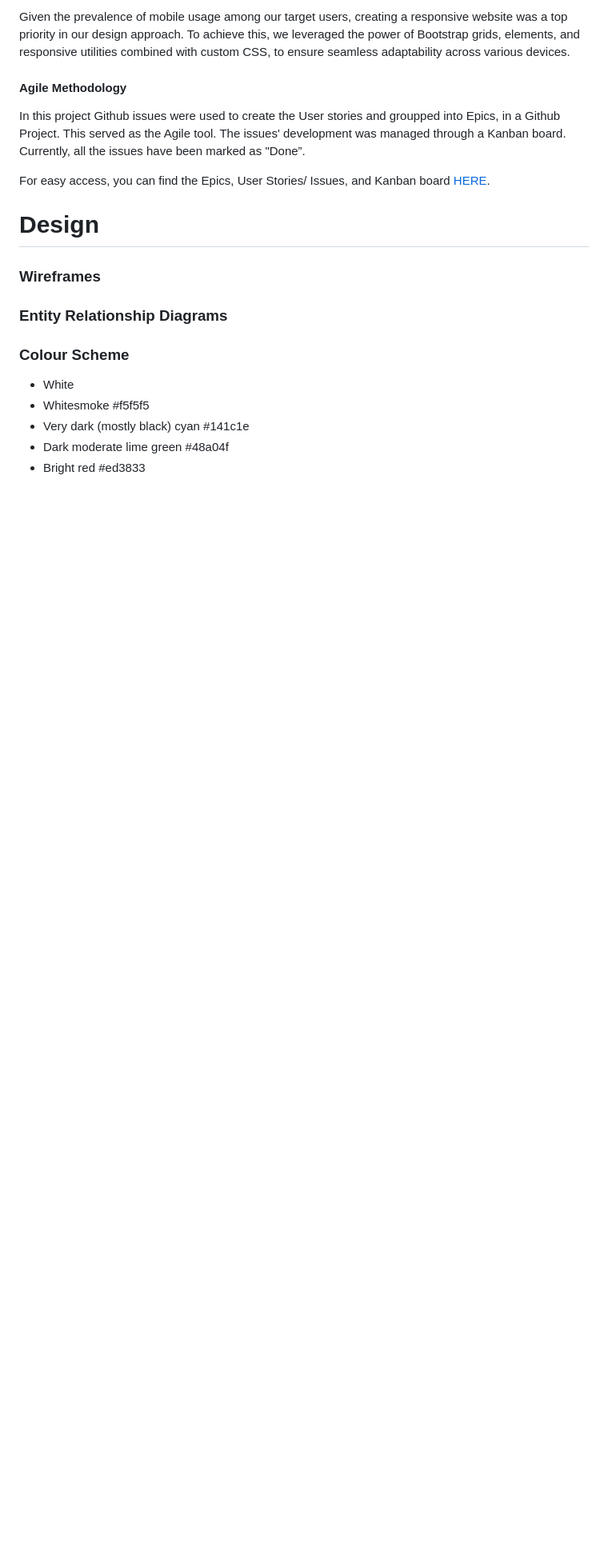
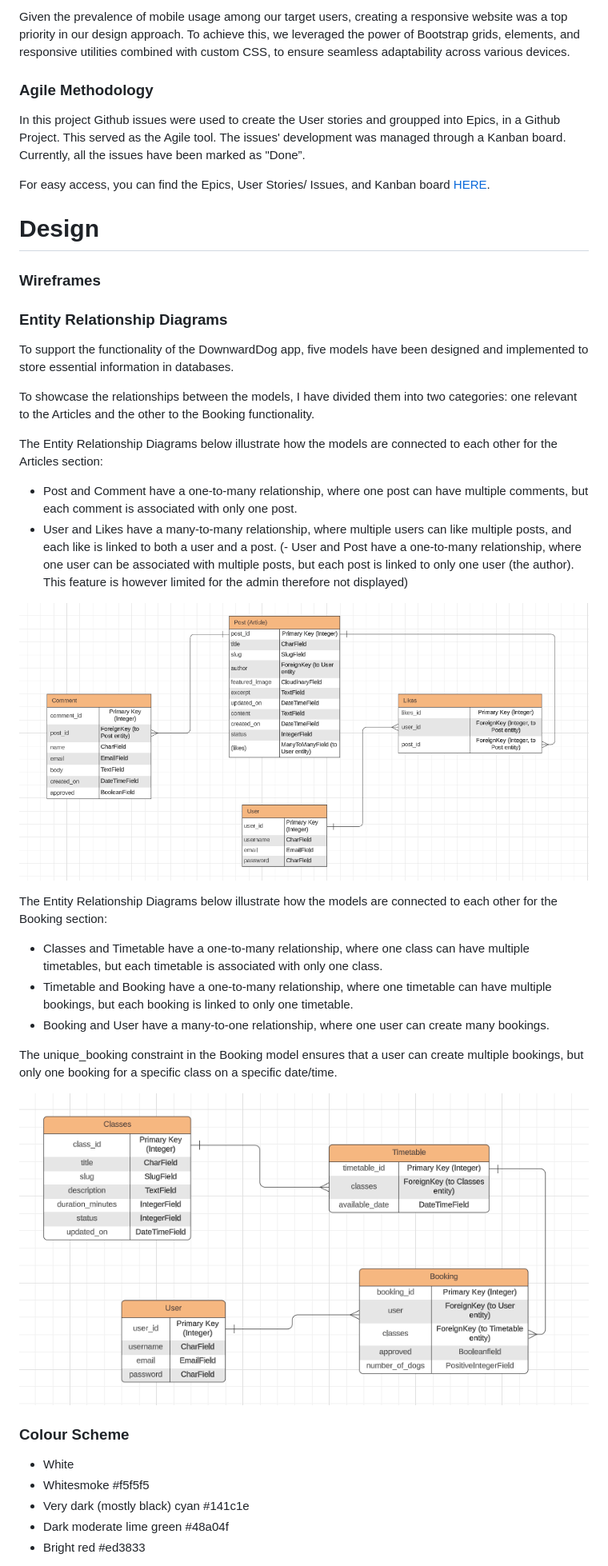
Before and after one commit to Lilla-Kavecsanszki/downwarddog, a Markdown page: README.md, the part around the change printed below. Shown: that part at 80% size. GitHub-like rendering; pictures changed too: README_docs/images/article_erd.png (added), README_docs/images/booking_erd.png (added); blank space fills up the shorter version.

Commit message:
Add ERDs to README.md

```diff
--- a/README.md
+++ b/README.md
@@ -146,7 +146,7 @@ You can see the persona profile [HERE](README_docs/design_thinking_persona_templ
 
 Given the prevalence of mobile usage among our target users, creating a responsive website was a top priority in our design approach. To achieve this, we leveraged the power of Bootstrap grids, elements, and responsive utilities combined with custom CSS, to ensure seamless adaptability across various devices.
 
-#### Agile Methodology
+### Agile Methodology
 
 In this project Github issues were used to create the User stories and groupped into Epics, in a Github Project. This served as the Agile tool. The issues' development was managed through a Kanban board. Currently, all the issues have been marked as "Done”.
 
@@ -157,6 +157,26 @@ For easy access, you can find the Epics, User Stories/ Issues, and Kanban board
 ### Wireframes
 
 ### Entity Relationship Diagrams
+
+To support the functionality of the DownwardDog app, five models have been designed and implemented to store essential information in databases.
+
+To showcase the relationships between the models, I have divided them into two categories: one relevant to the Articles and the other to the Booking functionality.
+
+The Entity Relationship Diagrams below illustrate how the models are connected to each other for the Articles section:
+- Post and Comment have a one-to-many relationship, where one post can have multiple comments, but each comment is associated with only one post.
+- User and Likes have a many-to-many relationship, where multiple users can like multiple posts, and each like is linked to both a user and a post.
+(- User and Post have a one-to-many relationship, where one user can be associated with multiple posts, but each post is linked to only one user (the author). This feature is however limited for the admin therefore not displayed)
+
+![Article ERD](README_docs/images/article_erd.png "article_erd")
+
+The Entity Relationship Diagrams below illustrate how the models are connected to each other for the Booking section:
+- Classes and Timetable have a one-to-many relationship, where one class can have multiple timetables, but each timetable is associated with only one class.
+- Timetable and Booking have a one-to-many relationship, where one timetable can have multiple bookings, but each booking is linked to only one timetable.
+- Booking and User have a many-to-one relationship, where one user can create many bookings.
+
+The unique_booking constraint in the Booking model ensures that a user can create multiple bookings, but only one booking for a specific class on a specific date/time.
+
+![Booking ERD](README_docs/images/booking_erd.png "booking_erd")
 
 ### Colour Scheme
 
```
Also changed, not shown: other parts of README.md (+12 -0 lines), 1 other file.
